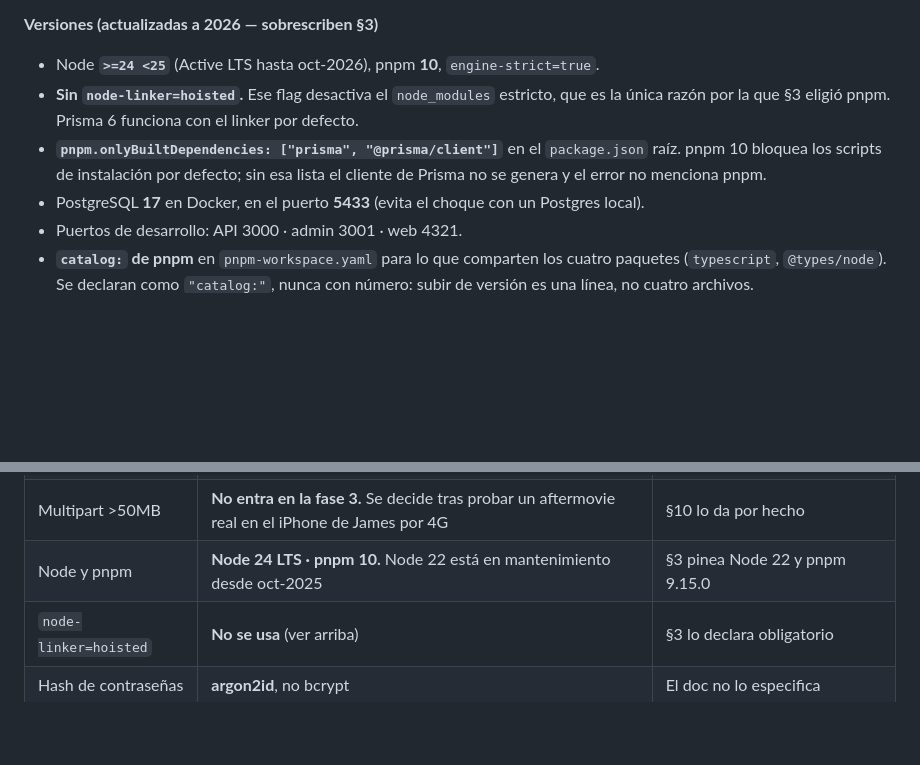
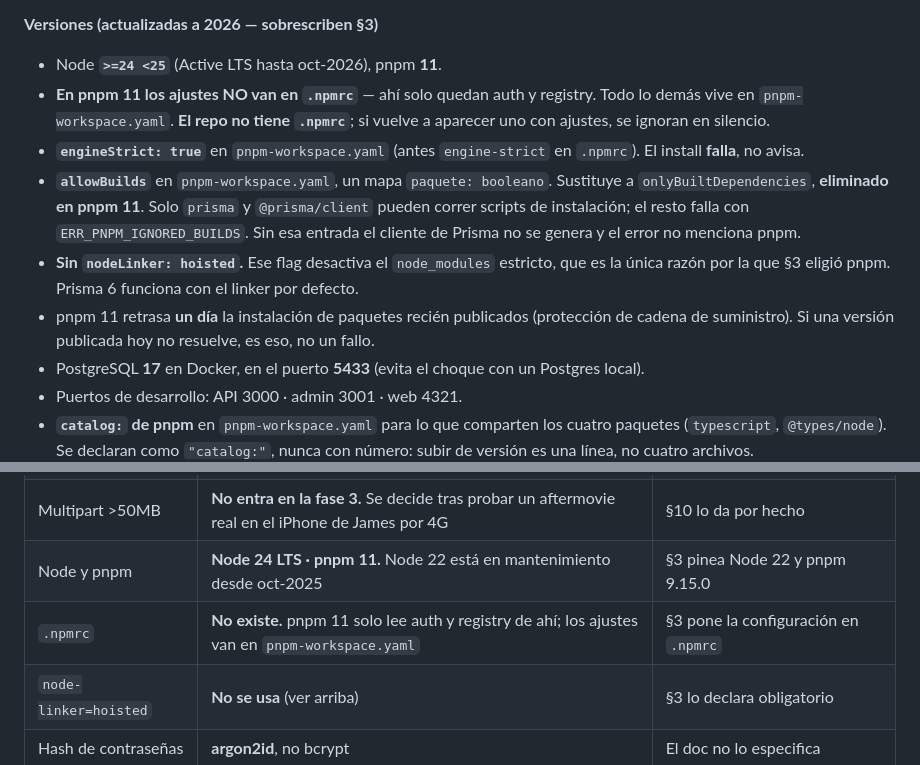
Before and after one commit to rodrigobraunrumpler-svg/james-film, a Markdown page: CLAUDE.md, 2 parts joined by grey strips. GitHub-like rendering; blank space fills up the shorter version.

Commit message:
docs: pnpm 11 replaces .npmrc config with allowBuilds and engineStrict
Co-Authored-By: Claude Opus 5 <noreply@anthropic.com>

```diff
--- a/CLAUDE.md
+++ b/CLAUDE.md
@@ -67,12 +67,20 @@ en paquetes por cantidad de reels, duración y velocidad de entrega. Ayacucho, P
   necesitan transpilarlo y aparece config de bundler donde no debería haberla.
 
 **Versiones (actualizadas a 2026 — sobrescriben §3)**
-- Node **`>=24 <25`** (Active LTS hasta oct-2026), pnpm **10**, `engine-strict=true`.
-- **Sin `node-linker=hoisted`.** Ese flag desactiva el `node_modules` estricto, que es la única
+- Node **`>=24 <25`** (Active LTS hasta oct-2026), pnpm **11**.
+- **En pnpm 11 los ajustes NO van en `.npmrc`** — ahí solo quedan auth y registry. Todo lo demás
+  vive en `pnpm-workspace.yaml`. **El repo no tiene `.npmrc`**; si vuelve a aparecer uno con
+  ajustes, se ignoran en silencio.
+- **`engineStrict: true`** en `pnpm-workspace.yaml` (antes `engine-strict` en `.npmrc`).
+  El install **falla**, no avisa.
+- **`allowBuilds`** en `pnpm-workspace.yaml`, un mapa `paquete: booleano`. Sustituye a
+  `onlyBuiltDependencies`, **eliminado en pnpm 11**. Solo `prisma` y `@prisma/client` pueden
+  correr scripts de instalación; el resto falla con `ERR_PNPM_IGNORED_BUILDS`. Sin esa entrada
+  el cliente de Prisma no se genera y el error no menciona pnpm.
+- **Sin `nodeLinker: hoisted`.** Ese flag desactiva el `node_modules` estricto, que es la única
   razón por la que §3 eligió pnpm. Prisma 6 funciona con el linker por defecto.
-- **`pnpm.onlyBuiltDependencies: ["prisma", "@prisma/client"]`** en el `package.json` raíz.
-  pnpm 10 bloquea los scripts de instalación por defecto; sin esa lista el cliente de Prisma
-  no se genera y el error no menciona pnpm.
+- pnpm 11 retrasa **un día** la instalación de paquetes recién publicados (protección de cadena
+  de suministro). Si una versión publicada hoy no resuelve, es eso, no un fallo.
 - PostgreSQL **17** en Docker, en el puerto **5433** (evita el choque con un Postgres local).
 - Puertos de desarrollo: API 3000 · admin 3001 · web 4321.
 - **`catalog:` de pnpm** en `pnpm-workspace.yaml` para lo que comparten los cuatro paquetes
@@ -135,7 +143,8 @@ El `.md` se contradice en estos puntos. Resueltos así:
 | Repository pattern | **No se usa.** Servicios → `PrismaService` directo | §5 y §21 lo definen en detalle |
 | Adaptadores de storage | **Uno solo**, S3-compatible con endpoint por env | §5 define `r2.adapter` + `s3.adapter` |
 | Multipart >50MB | **No entra en la fase 3.** Se decide tras probar un aftermovie real en el iPhone de James por 4G | §10 lo da por hecho |
-| Node y pnpm | **Node 24 LTS · pnpm 10.** Node 22 está en mantenimiento desde oct-2025 | §3 pinea Node 22 y pnpm 9.15.0 |
+| Node y pnpm | **Node 24 LTS · pnpm 11.** Node 22 está en mantenimiento desde oct-2025 | §3 pinea Node 22 y pnpm 9.15.0 |
+| `.npmrc` | **No existe.** pnpm 11 solo lee auth y registry de ahí; los ajustes van en `pnpm-workspace.yaml` | §3 pone la configuración en `.npmrc` |
 | `node-linker=hoisted` | **No se usa** (ver arriba) | §3 lo declara obligatorio |
 | Hash de contraseñas | **argon2id**, no bcrypt | El doc no lo especifica |
 | Config de Tailwind | **Tailwind 4**: los tokens de §6 van en `@theme` dentro del CSS, no en `tailwind.config.ts` | §6 muestra sintaxis de Tailwind 3 |
```
Also changed, not shown: docs/plans/2026-08-28-fase-1-base.md (+7 -5 lines).
